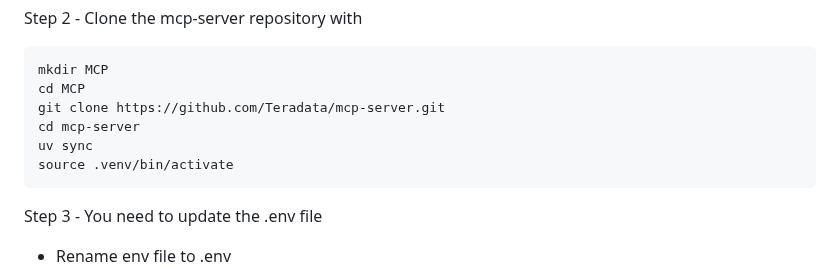
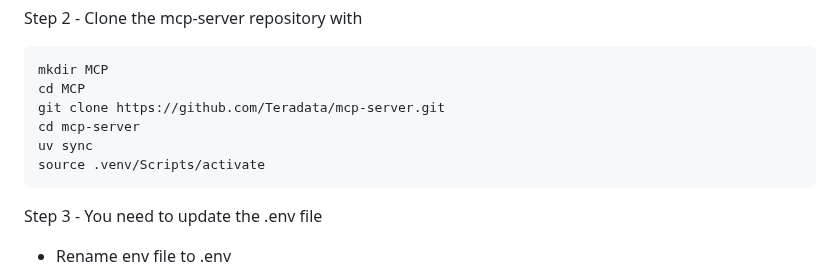
Before and after one commit to sahilbishnoi26/teradata-mcp-server, a Markdown page: README.md, the part around the change. Drawn GitHub-style.

Commit message:
Update README.md
Directory name has changed from "bin" to "Scripts". Modified instructions.  Also... source isn't known on Windows... you just run activate.

````diff
--- a/README.md
+++ b/README.md
@@ -23,7 +23,7 @@ cd MCP
 git clone https://github.com/Teradata/mcp-server.git
 cd mcp-server
 uv sync
-source .venv/bin/activate
+source .venv/Scripts/activate
 ```
 
 
````
